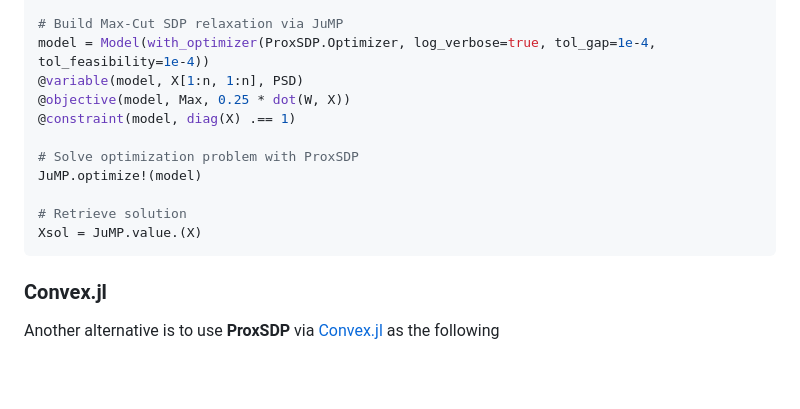
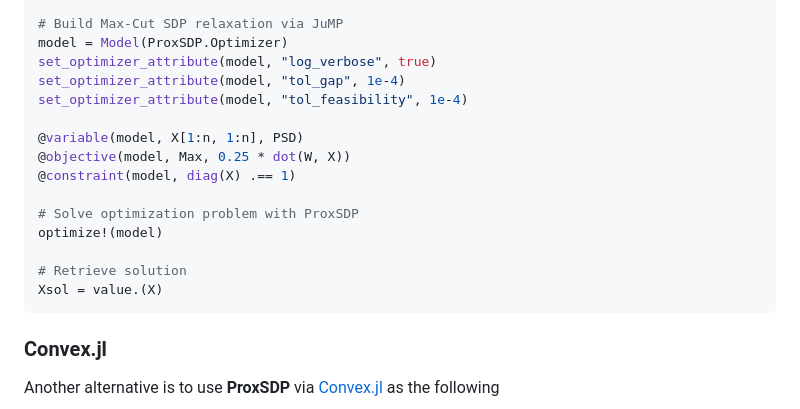
Before and after one commit to mariohsouto/ProxSDP.jl, a Markdown page: README.md, the part around the change. GitHub-like rendering; blank space fills up the shorter version.

Commit message:
Update README example

````diff
--- a/README.md
+++ b/README.md
@@ -52,16 +52,20 @@ W = [18.0  -5.0  -7.0  -6.0
      -6.0  -1.0  -1.0   8.0]
 
 # Build Max-Cut SDP relaxation via JuMP
-model = Model(with_optimizer(ProxSDP.Optimizer, log_verbose=true, tol_gap=1e-4, tol_feasibility=1e-4))
+model = Model(ProxSDP.Optimizer)
+set_optimizer_attribute(model, "log_verbose", true)
+set_optimizer_attribute(model, "tol_gap", 1e-4)
+set_optimizer_attribute(model, "tol_feasibility", 1e-4)
+
 @variable(model, X[1:n, 1:n], PSD)
 @objective(model, Max, 0.25 * dot(W, X))
 @constraint(model, diag(X) .== 1)
 
 # Solve optimization problem with ProxSDP
-JuMP.optimize!(model)
+optimize!(model)
 
 # Retrieve solution
-Xsol = JuMP.value.(X)
+Xsol = value.(X)
 ```
 ### Convex.jl
 Another alternative is to use **ProxSDP** via [Convex.jl](https://github.com/jump-dev/Convex.jl) as the following
````
